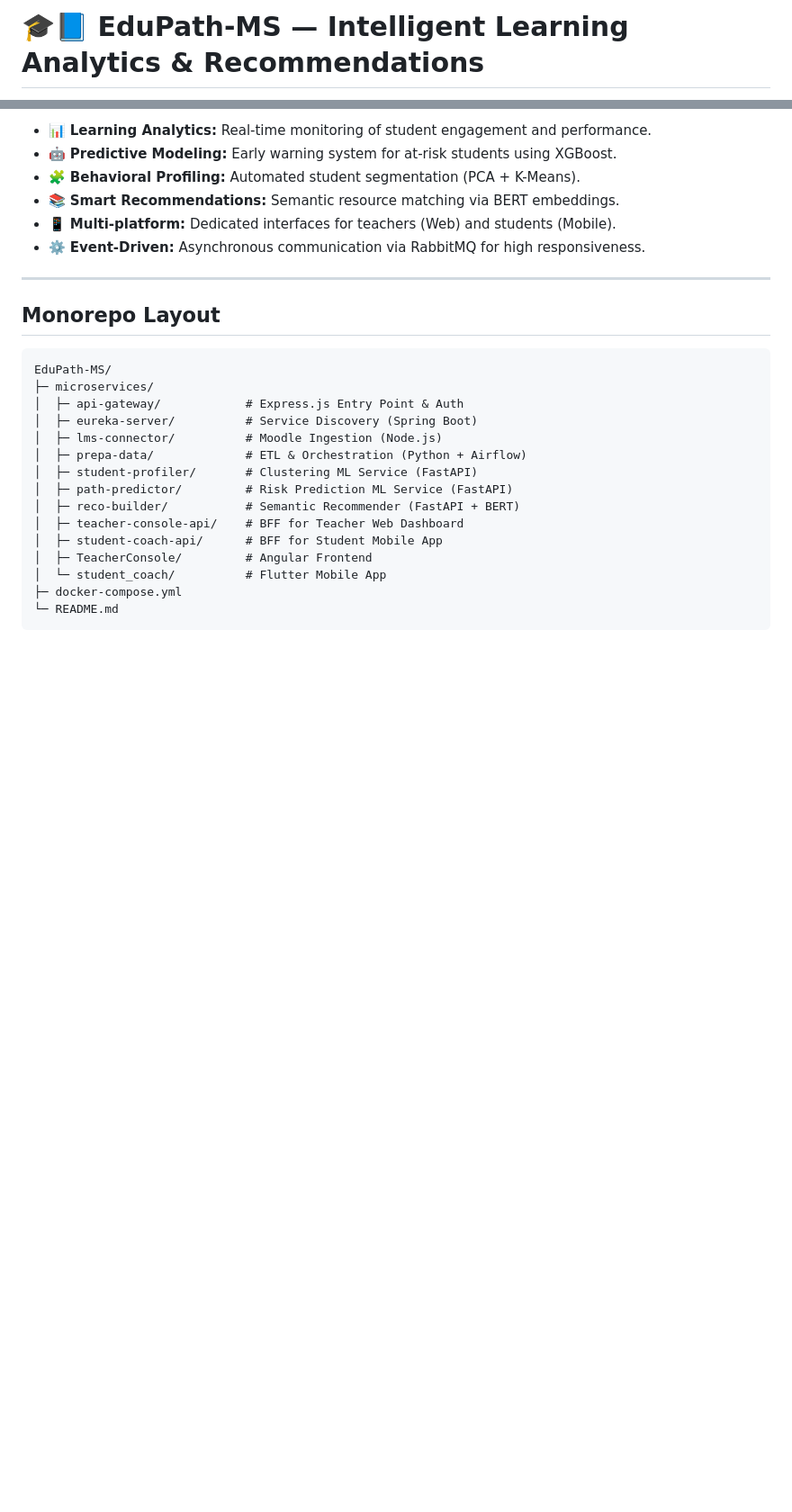
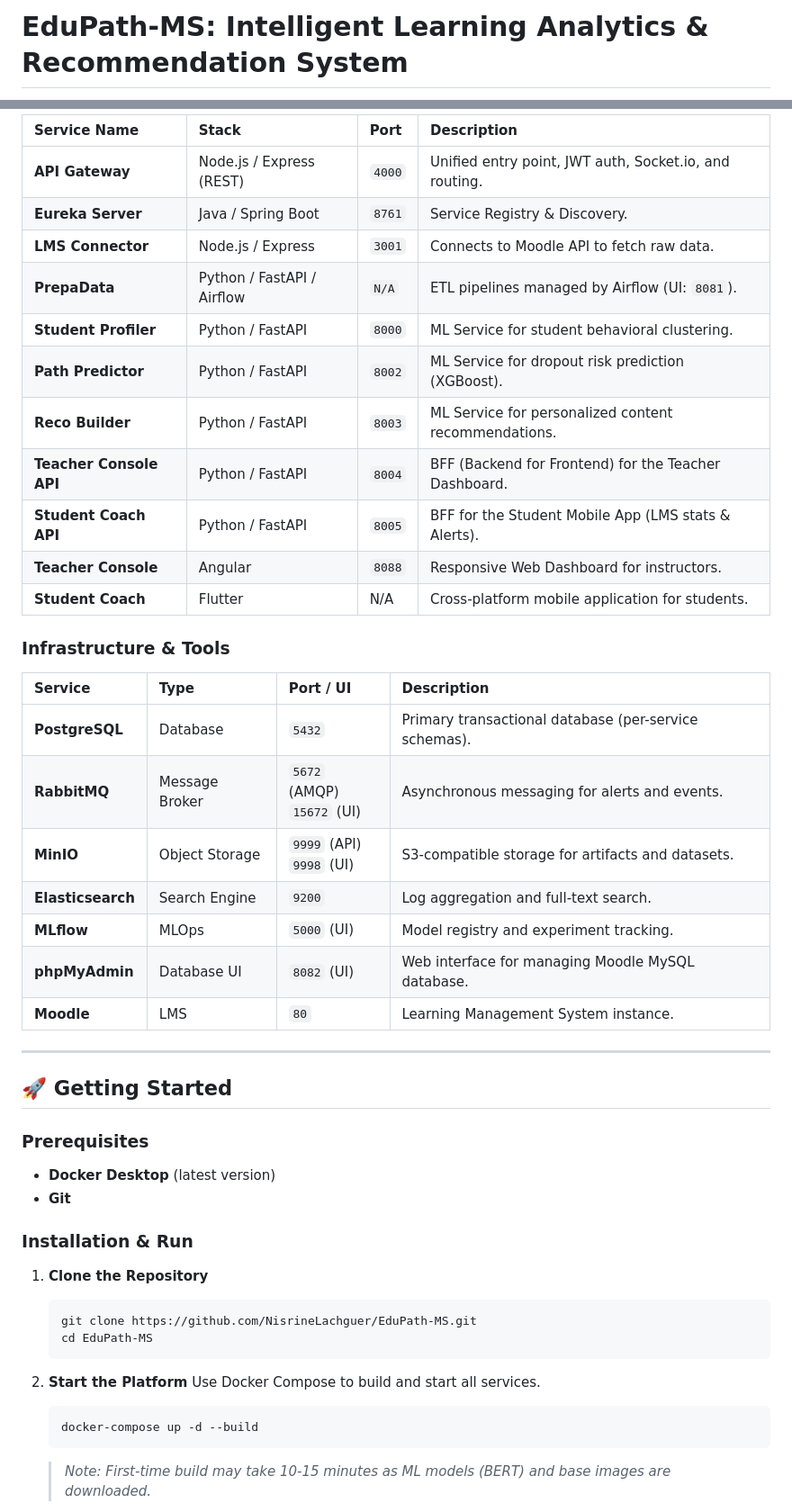
Before and after one commit to Khaoula2001/EduPath-MS, a Markdown page: README.md, 2 parts joined by grey strips. Shown at 90% size. GitHub-like rendering; blank space fills up the shorter version.

````diff
--- a/README.md
+++ b/README.md
@@ -1,2 +1,2 @@
-# 🎓📘 EduPath-MS — Intelligent Learning Analytics & Recommendations
+# EduPath-MS: Intelligent Learning Analytics & Recommendation System
 
@@ -40,29 +46,50 @@
 
-- 📊 **Learning Analytics:** Real-time monitoring of student engagement and performance.
-- 🤖 **Predictive Modeling:** Early warning system for at-risk students using XGBoost.
-- 🧩 **Behavioral Profiling:** Automated student segmentation (PCA + K-Means).
-- 📚 **Smart Recommendations:** Semantic resource matching via BERT embeddings.
-- 📱 **Multi-platform:** Dedicated interfaces for teachers (Web) and students (Mobile).
-- ⚙️ **Event-Driven:** Asynchronous communication via RabbitMQ for high responsiveness.
+| Service Name | Stack | Port | Description |
+| :--- | :--- | :--- | :--- |
+| **API Gateway** | Node.js / Express (REST) | `4000` | Unified entry point, JWT auth, Socket.io, and routing. |
+| **Eureka Server** | Java / Spring Boot | `8761` | Service Registry & Discovery. |
+| **LMS Connector** | Node.js / Express | `3001` | Connects to Moodle API to fetch raw data. |
+| **PrepaData** | Python / FastAPI / Airflow | `N/A` | ETL pipelines managed by Airflow (UI: `8081`). |
+| **Student Profiler** | Python / FastAPI | `8000` | ML Service for student behavioral clustering. |
+| **Path Predictor** | Python / FastAPI | `8002` | ML Service for dropout risk prediction (XGBoost). |
+| **Reco Builder** | Python / FastAPI | `8003` | ML Service for personalized content recommendations. |
+| **Teacher Console API**| Python / FastAPI | `8004` | BFF (Backend for Frontend) for the Teacher Dashboard. |
+| **Student Coach API** | Python / FastAPI | `8005` | BFF for the Student Mobile App (LMS stats & Alerts). |
+| **Teacher Console** | Angular | `8088` | Responsive Web Dashboard for instructors. |
+| **Student Coach** | Flutter | N/A | Cross-platform mobile application for students. |
+
+### Infrastructure & Tools
+
+| Service | Type | Port / UI | Description |
+| :--- | :--- | :--- | :--- |
+| **PostgreSQL** | Database | `5432` | Primary transactional database (per-service schemas). |
+| **RabbitMQ** | Message Broker | `5672` (AMQP) <br> `15672` (UI) | Asynchronous messaging for alerts and events. |
+| **MinIO** | Object Storage | `9999` (API) <br> `9998` (UI) | S3-compatible storage for artifacts and datasets. |
+| **Elasticsearch** | Search Engine | `9200` | Log aggregation and full-text search. |
+| **MLflow** | MLOps | `5000` (UI) | Model registry and experiment tracking. |
+| **phpMyAdmin** | Database UI | `8082` (UI) | Web interface for managing Moodle MySQL database. |
+| **Moodle** | LMS | `80` | Learning Management System instance. |
 
 ---
 
-## Monorepo Layout
+## 🚀 Getting Started
 
-```
-EduPath-MS/
-├─ microservices/
-│  ├─ api-gateway/            # Express.js Entry Point & Auth
-│  ├─ eureka-server/          # Service Discovery (Spring Boot)
-│  ├─ lms-connector/          # Moodle Ingestion (Node.js)
-│  ├─ prepa-data/             # ETL & Orchestration (Python + Airflow)
-│  ├─ student-profiler/       # Clustering ML Service (FastAPI)
-│  ├─ path-predictor/         # Risk Prediction ML Service (FastAPI)
-│  ├─ reco-builder/           # Semantic Recommender (FastAPI + BERT)
-│  ├─ teacher-console-api/    # BFF for Teacher Web Dashboard
-│  ├─ student-coach-api/      # BFF for Student Mobile App
-│  ├─ TeacherConsole/         # Angular Frontend
-│  └─ student_coach/          # Flutter Mobile App
-├─ docker-compose.yml
-└─ README.md
-```
+### Prerequisites
+*   **Docker Desktop** (latest version)
+*   **Git**
+
+### Installation & Run
+
+1.  **Clone the Repository**
+    ```bash
+    git clone https://github.com/NisrineLachguer/EduPath-MS.git
+    cd EduPath-MS
+    ```
+
+2.  **Start the Platform**
+    Use Docker Compose to build and start all services.
+    ```bash
+    docker-compose up -d --build
+    ```
+    > *Note: First-time build may take 10-15 minutes as ML models (BERT) and base images are downloaded.*
+
````
Also changed, not shown: other parts of README.md (+63 -129 lines).
